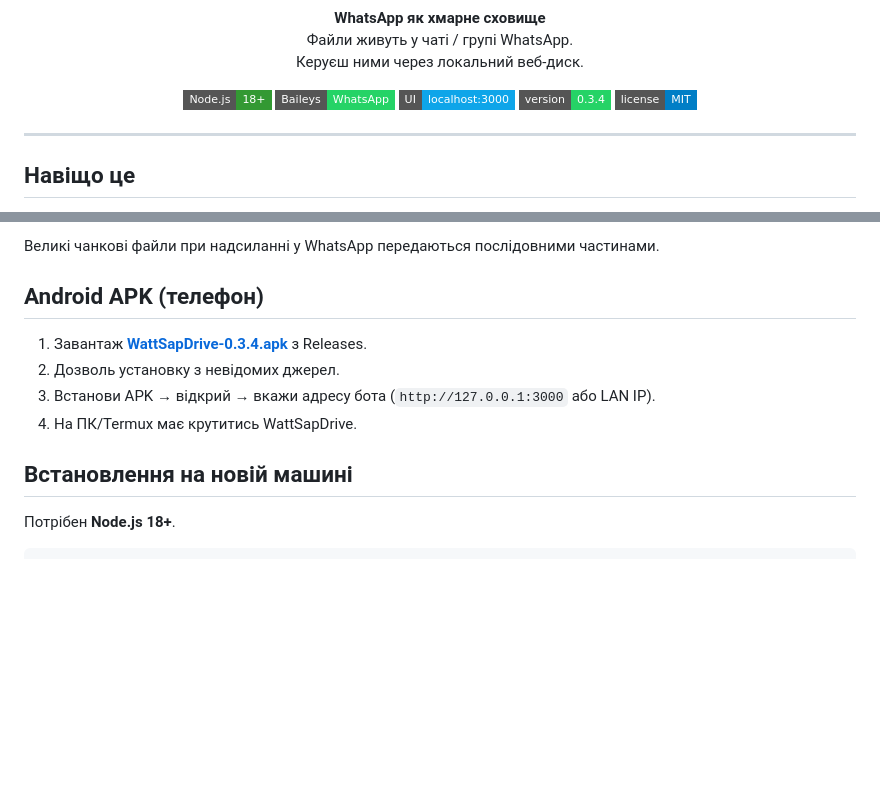
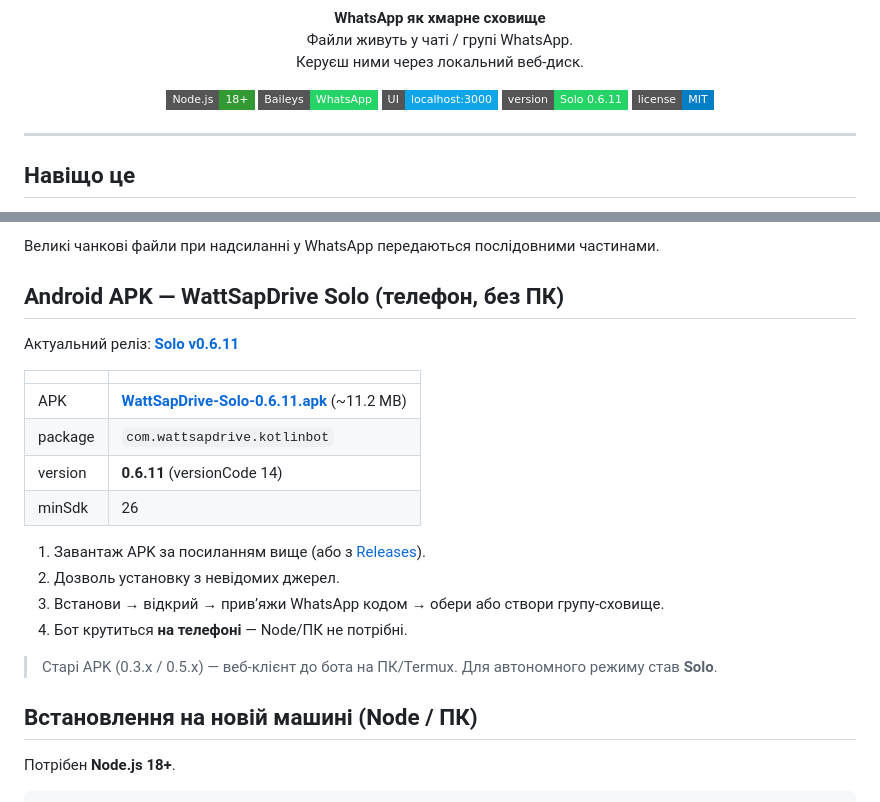
Before and after one commit to xsilofon-dev/wattsapdrive, a Markdown page: README.md, 2 parts joined by grey strips. GitHub-like rendering; badges without logos; blank space fills up the shorter version.

Commit message:
docs: point Android APK section to Solo v0.6.11

```diff
--- a/README.md
+++ b/README.md
@@ -14,7 +14,7 @@
   <img src="https://img.shields.io/badge/Node.js-18%2B-339933?style=flat-square&logo=nodedotjs&logoColor=white" alt="Node.js">
   <img src="https://img.shields.io/badge/Baileys-WhatsApp-25D366?style=flat-square&logo=whatsapp&logoColor=white" alt="Baileys">
   <img src="https://img.shields.io/badge/UI-localhost%3A3000-0ea5e9?style=flat-square" alt="UI">
-  <img src="https://img.shields.io/badge/version-0.3.4-25D366?style=flat-square" alt="0.3.0">
+  <img src="https://img.shields.io/badge/version-Solo%200.6.11-25D366?style=flat-square" alt="0.6.11">
   <img src="https://img.shields.io/badge/license-MIT-blue?style=flat-square" alt="MIT">
 </p>
 
@@ -60,14 +60,25 @@ WhatsApp уже вміє тримати медіа. WattSapDrive додає зв
 Великі чанкові файли при надсиланні у WhatsApp передаються послідовними частинами.
 
 
-## Android APK (телефон)
+## Android APK — WattSapDrive Solo (телефон, без ПК)
 
-1. Завантаж **[WattSapDrive-0.3.4.apk](https://github.com/xsilofon-dev/wattsapdrive/releases/latest)** з Releases.
+Актуальний реліз: **[Solo v0.6.11](https://github.com/xsilofon-dev/wattsapdrive/releases/tag/v0.6.11-solo)**
+
+| | |
+|---|---|
+| APK | **[WattSapDrive-Solo-0.6.11.apk](https://github.com/xsilofon-dev/wattsapdrive/releases/download/v0.6.11-solo/WattSapDrive-Solo-0.6.11.apk)** (~11.2 MB) |
+| package | `com.wattsapdrive.kotlinbot` |
+| version | **0.6.11** (versionCode 14) |
+| minSdk | 26 |
+
+1. Завантаж APK за посиланням вище (або з [Releases](https://github.com/xsilofon-dev/wattsapdrive/releases/latest)).
 2. Дозволь установку з невідомих джерел.
-3. Встанови APK → відкрий → вкажи адресу бота (`http://127.0.0.1:3000` або LAN IP).
-4. На ПК/Termux має крутитись WattSapDrive.
+3. Встанови → відкрий → привʼяжи WhatsApp кодом → обери або створи групу-сховище.
+4. Бот крутиться **на телефоні** — Node/ПК не потрібні.
 
-## Встановлення на новій машині
+> Старі APK (0.3.x / 0.5.x) — веб-клієнт до бота на ПК/Termux. Для автономного режиму став **Solo**.
+
+## Встановлення на новій машині (Node / ПК)
 
 Потрібен **Node.js 18+**.
 
```
